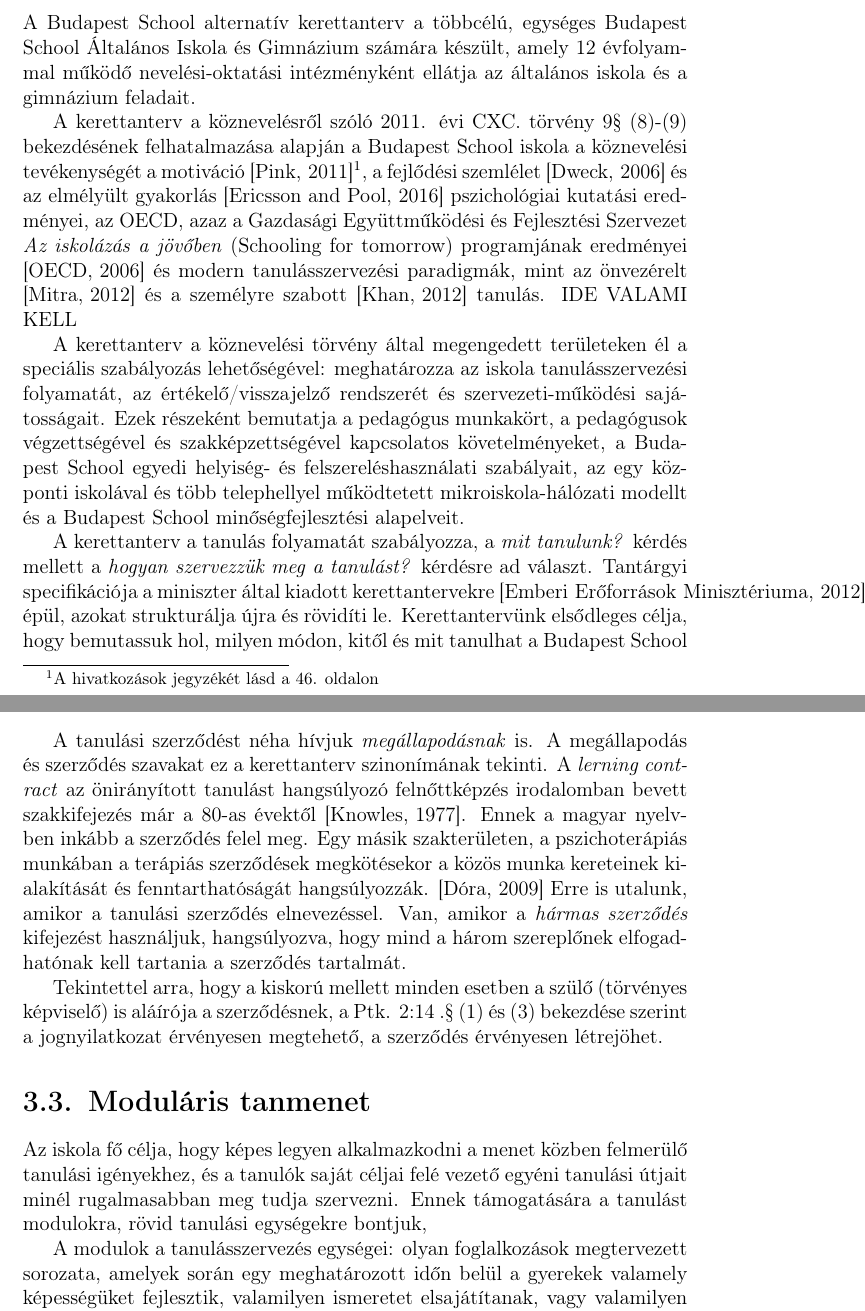
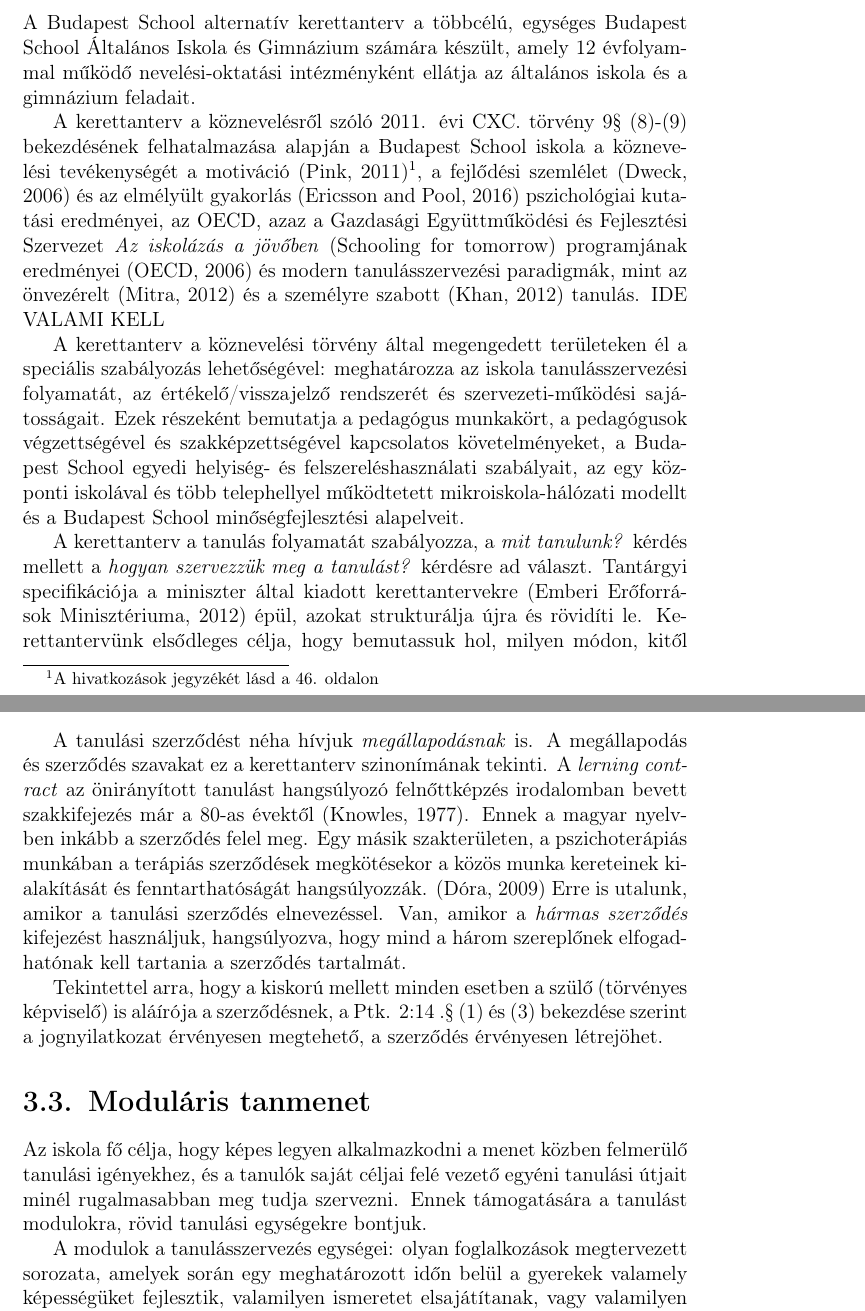
Before and after one commit to halacsy/bps_kerettanterv, a LaTeX document (index.tex, which reads chapters/bevezeto.tex, chapters/tanulasiut.tex): two parts of pages 4 and 15 of 48, joined at a grey line, cut so that both start at the same text. Compiled offline with pdfLaTeX.

Commit message:
Updates from Overleaf

```diff
--- a/chapters/bevezeto.tex
+++ b/chapters/bevezeto.tex
@@ -1,12 +1,12 @@
 \chapter{Bevezető}
 A Budapest School alternatív kerettanterv a többcélú, egységes  Budapest School Általános Iskola és Gimnázium számára készült, amely 12 évfolyammal működő nevelési-oktatási intézményként ellátja az általános iskola és a gimnázium feladait.
 
-A kerettanterv a köznevelésről szóló 2011. évi CXC. törvény 9§ (8)-(9) bekezdésének felhatalmazása alapján a Budapest School iskola a köznevelési tevékenységét a motiváció \cite{pink2011drive}\footnote{A hivatkozások jegyzékét lásd a \pageref{sec:bibliographyk}. oldalon}, a fejlődési szemlélet \cite{growthmindset} és az elmélyült gyakorlás \cite{ericsson2016peak}  pszichológiai kutatási eredményei, az  OECD, azaz a Gazdasági Együttműködési és Fejlesztési Szervezet \emph{Az iskolázás a jövőben}  (Schooling for tomorrow) programjának eredményei \cite{2006schooling}
-és modern tanulásszervezési paradigmák, mint az önvezérelt \cite{mitra2012beyond} és a személyre szabott \cite{khan2012one} tanulás. IDE VALAMI KELL
+A kerettanterv a köznevelésről szóló 2011. évi CXC. törvény 9§ (8)-(9) bekezdésének felhatalmazása alapján a Budapest School iskola a köznevelési tevékenységét a motiváció \citep{pink2011drive}\footnote{A hivatkozások jegyzékét lásd a \pageref{sec:bibliographyk}. oldalon}, a fejlődési szemlélet \citep{growthmindset} és az elmélyült gyakorlás \citep{ericsson2016peak}  pszichológiai kutatási eredményei, az  OECD, azaz a Gazdasági Együttműködési és Fejlesztési Szervezet \emph{Az iskolázás a jövőben}  (Schooling for tomorrow) programjának eredményei \citep{2006schooling}
+és modern tanulásszervezési paradigmák, mint az önvezérelt \citep{mitra2012beyond} és a személyre szabott \citep{khan2012one} tanulás. IDE VALAMI KELL
 
 A kerettanterv a köznevelési törvény által megengedett területeken él a speciális szabályozás lehetőségével: meghatározza az iskola tanulásszervezési folyamatát, az értékelő/visszajelző rendszerét és szervezeti-működési sajátosságait. Ezek részeként bemutatja a pedagógus munkakört, a pedagógusok végzettségével és szakképzettségével kapcsolatos követelményeket, a Budapest School  egyedi helyiség- és felszereléshasználati szabályait, az egy központi iskolával és több telephellyel működtetett mikroiskola-hálózati modellt és a Budapest School minőségfejlesztési alapelveit.
 
-A kerettanterv  a tanulás folyamatát szabályozza, a \emph{mit tanulunk?} kérdés mellett a \emph{hogyan szervezzük meg a tanulást?} kérdésre ad választ. Tantárgyi specifikációja a miniszter által kiadott kerettantervekre \cite{ofi:kerettanterv} épül, azokat strukturálja újra és rövidíti le. Kerettantervünk elsődleges célja, hogy bemutassuk hol, milyen módon, kitől és mit tanulhat a Budapest School egy mikroiskolájába járó gyerek. A 12. évfolyam végén a gyerekenek lehetőségük van arra, hogy leérettségizzenek. Tanulmányuk fő fukciója emellett mindvégig a tanulás aktív tanulása, saját fejlődésük kereteinek megtalálása, a folyamatosan újragondolt egyéni célok állítása és az azok irányba történő haladás marad.
+A kerettanterv  a tanulás folyamatát szabályozza, a \emph{mit tanulunk?} kérdés mellett a \emph{hogyan szervezzük meg a tanulást?} kérdésre ad választ. Tantárgyi specifikációja a miniszter által kiadott kerettantervekre \citep{ofi:kerettanterv} épül, azokat strukturálja újra és rövidíti le. Kerettantervünk elsődleges célja, hogy bemutassuk hol, milyen módon, kitől és mit tanulhat a Budapest School egy mikroiskolájába járó gyerek. A 12. évfolyam végén a gyerekenek lehetőségük van arra, hogy leérettségizzenek. Tanulmányuk fő fukciója emellett mindvégig a tanulás aktív tanulása, saját fejlődésük kereteinek megtalálása, a folyamatosan újragondolt egyéni célok állítása és az azok irányba történő haladás marad.
 
 A tanulás során a gyerekek a kerettantervben részletezett módon az érdeklődésüknek megfelelően specifikus tanulási egységeket, vagyis modulokat végeznek el, melyek eredményeit a saját portfóliójukban gyűjtik össze. Így a gyerekek tanulási útja a portfólió fejlődésével nyomonkövethető, és a portfólió tartalma alapján megállapítható a gyerek aktuális tudása, képességei.
 
--- a/chapters/tanulasiut.tex
+++ b/chapters/tanulasiut.tex
@@ -47,14 +47,14 @@ A tanulási szerződésre jellemző, hogy
 \end{itemize}
 
 A tanulási szerződést néha hívjuk \emph{megállapodásnak} is. A megállapodás és szerződés szavakat ez a kerettanterv szinonímának tekinti. A \emph{lerning contract} az önirányított tanulást hangsúlyozó felnőttképzés irodalomban
-bevett szakkifejezés már a 80-as évektől \cite{Malcolm77}. Ennek a magyar nyelvben inkább a szerződés felel meg. Egy másik szakterületen, a pszichoterápiás munkában a terápiás szerződések megkötésekor a közös munka kereteinek kialakítását és fenntarthatóságát hangsúlyozzák. \cite{pszichoterapia} Erre is utalunk, amikor a tanulási szerződés elnevezéssel. Van, amikor a \emph{hármas szerződés} kifejezést használjuk, hangsúlyozva, hogy mind a három szereplőnek elfogadhatónak kell tartania a szerződés tartalmát.
+bevett szakkifejezés már a 80-as évektől \citep{Malcolm77}. Ennek a magyar nyelvben inkább a szerződés felel meg. Egy másik szakterületen, a pszichoterápiás munkában a terápiás szerződések megkötésekor a közös munka kereteinek kialakítását és fenntarthatóságát hangsúlyozzák. \citep{pszichoterapia} Erre is utalunk, amikor a tanulási szerződés elnevezéssel. Van, amikor a \emph{hármas szerződés} kifejezést használjuk, hangsúlyozva, hogy mind a három szereplőnek elfogadhatónak kell tartania a szerződés tartalmát.
 
 Tekintettel arra, hogy a kiskorú mellett minden esetben a szülő (törvényes képviselő) is aláírója a szerződésnek, a Ptk. 2:14 .§ (1) és (3) bekezdése szerint a jognyilatkozat érvényesen megtehető, a szerződés érvényesen létrejöhet.
 
 \section{Moduláris tanmenet}
 \label{sec:modularis_tanmenet}
 
-Az iskola fő célja, hogy képes legyen alkalmazkodni a menet közben felmerülő tanulási igényekhez, és a tanulók saját céljai felé vezető egyéni tanulási útjait minél rugalmasabban meg tudja szervezni. Ennek támogatására a tanulást modulokra, rövid tanulási egységekre bontjuk,
+Az iskola fő célja, hogy képes legyen alkalmazkodni a menet közben felmerülő tanulási igényekhez, és a tanulók saját céljai felé vezető egyéni tanulási útjait minél rugalmasabban meg tudja szervezni. Ennek támogatására a tanulást modulokra, rövid tanulási egységekre bontjuk.
 
 A modulok a tanulásszervezés egységei: olyan foglalkozások megtervezett sorozata, amelyek során egy meghatározott időn belül a gyerekek valamely képességüket fejlesztik, valamilyen ismeretet elsajátítanak, vagy valamilyen produktumot létrehoznak. A modulok célja sokféle lehet, de a legfontosabb, hogy a résztvevők a portfóliójukba bejegyzésre érdemes eredményt hozzanak létre. Modulokba szerveződve az iskola tanulói tudnak például:
 
--- a/index.tex
+++ b/index.tex
@@ -13,7 +13,7 @@
 % heylyseglista tablazat miatt
 \usepackage{graphicx}
 \usepackage{lscape}
-
+\usepackage{natbib}
 \begin{document}
 
 \title{Kerettanterv}
```
Also changed, not shown: chapters/keretek.tex (+3 -3 lines), chapters/struktura.tex (+1 -1 lines), chapters/tanulasiut.tex (4 more changed lines).
